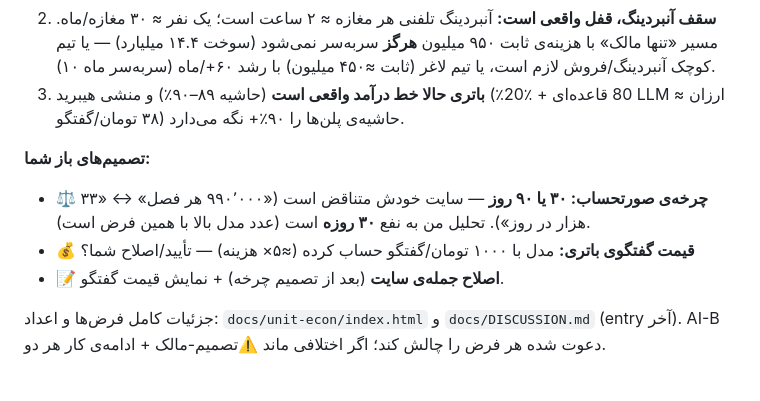
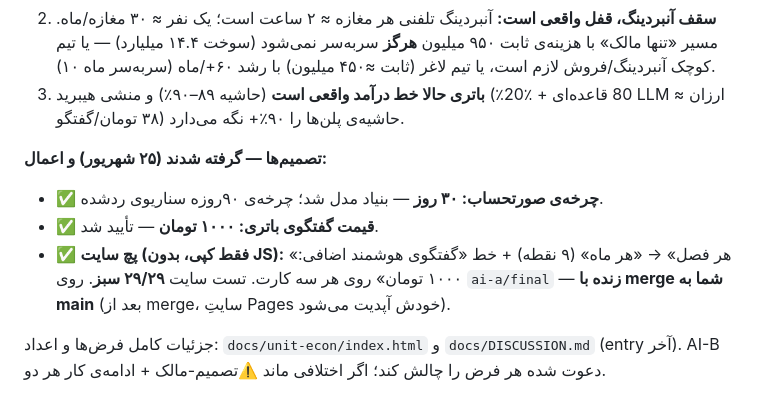
Before and after one commit to alimoee/saya_jadu, a Markdown page: STATUS.md, the part around the change. Drawn GitHub-style.

Commit message:
v2.1 + owner decisions: 30-day cycle base, chat price 1000T, site copy fix (season→month, chat price on cards), trial 7d per site, computed min-growth

```diff
--- a/STATUS.md
+++ b/STATUS.md
@@ -10,10 +10,10 @@
 2. **سقف آنبردینگ، قفل واقعی است:** آنبردینگ تلفنی هر مغازه ≈ ۲ ساعت است؛ یک نفر ≈ ۳۰ مغازه/ماه. مسیر «تنها مالک» با هزینه‌ی ثابت ۹۵۰ میلیون **هرگز** سربه‌سر نمی‌شود (سوخت ۱۴.۴ میلیارد) — یا تیم کوچک آنبردینگ/فروش لازم است، یا تیم لاغر (ثابت ≈۴۵۰ میلیون) با رشد ۶۰+/ماه (سربه‌سر ماه ۱۰).
 3. **باتری حالا خط درآمد واقعی است** (حاشیه ۸۹–۹۰٪) و منشی هیبرید (٪80 قاعده‌ای + ٪20 LLM ارزان ≈ ۳۸ تومان/گفتگو) حاشیه‌ی پلن‌ها را ۹۰٪+ نگه می‌دارد.
 
-**تصمیم‌های باز شما:**
-- ⚖️ **چرخه‌ی صورتحساب: ۳۰ یا ۹۰ روز** — سایت خودش متناقض است («۹۹۰٬۰۰۰ هر فصل» ↔ «۳۳ هزار در روز»). تحلیل من به نفع **۳۰ روزه** است (عدد مدل بالا با همین فرض است).
-- 💰 **قیمت گفتگوی باتری:** مدل با ۱۰۰۰ تومان/گفتگو حساب کرده (≈۵× هزینه) — تأیید/اصلاح شما؟
-- 📝 **اصلاح جمله‌ی سایت** (بعد از تصمیم چرخه) + نمایش قیمت گفتگو.
+**تصمیم‌ها — گرفته شدند (۲۵ شهریور) و اعمال:**
+- ✅ **چرخه‌ی صورتحساب: ۳۰ روز** — بنیاد مدل شد؛ چرخه‌ی ۹۰روزه سناریوی ردشده.
+- ✅ **قیمت گفتگوی باتری: ۱۰۰۰ تومان** — تأیید شد.
+- ✅ **پچ سایت (فقط کپی، بدون JS):** «هر فصل» → «هر ماه» (۹ نقطه) + خط «گفتگوی هوشمند اضافی: ۱۰۰۰ تومان» روی هر سه کارت. تست سایت **۲۹/۲۹ سبز**. روی `ai-a/final` — **زنده با merge شما به main** (بعد از merge، سایتِ Pages خودش آپدیت می‌شود).
 
 جزئیات کامل فرض‌ها و اعداد: `docs/unit-econ/index.html` و `docs/DISCUSSION.md` (entry آخر). AI-B دعوت شده هر فرض را چالش کند؛ اگر اختلافی ماند ⚠️تصمیم-مالک + ادامه‌ی کار هر دو.
 
```
